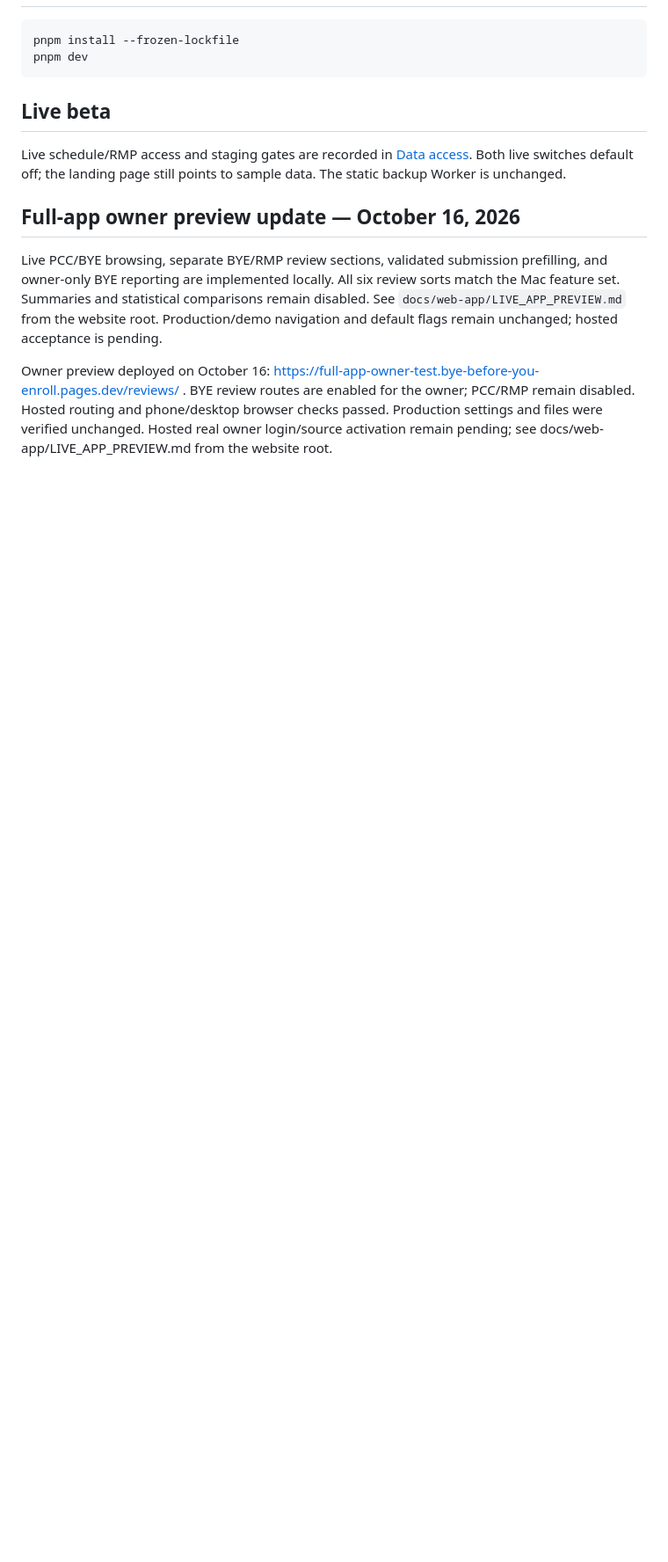
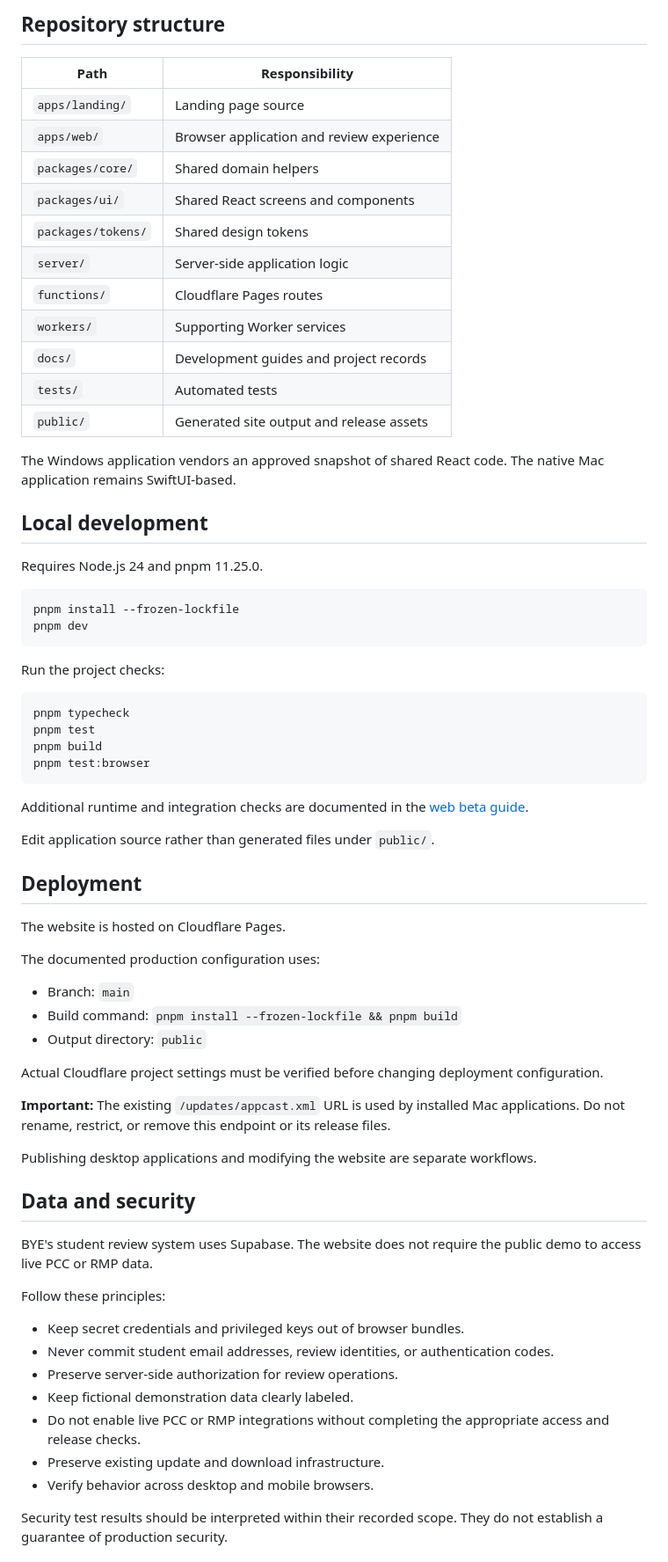
Before and after one commit to JacktheWizardd/BYE_frontend, a Markdown page: README.md, the part around one of its changes. Shown at 88% size. Rendered like a GitHub page; blank space fills up the shorter version.

````diff
--- a/README.md
+++ b/README.md
@@ -37,23 +69,72 @@ The older Worker `bye-website` (`wrangler.jsonc`, https://bye-website.jack-truon
+## Repository structure
+
+| Path | Responsibility |
+|---|---|
+| `apps/landing/` | Landing page source |
+| `apps/web/` | Browser application and review experience |
+| `packages/core/` | Shared domain helpers |
+| `packages/ui/` | Shared React screens and components |
+| `packages/tokens/` | Shared design tokens |
+| `server/` | Server-side application logic |
+| `functions/` | Cloudflare Pages routes |
+| `workers/` | Supporting Worker services |
+| `docs/` | Development guides and project records |
+| `tests/` | Automated tests |
+| `public/` | Generated site output and release assets |
+
+The Windows application vendors an approved snapshot of shared React code. The native Mac application remains SwiftUI-based.
+
+## Local development
+
+Requires Node.js 24 and pnpm 11.25.0.
+
+```bash
 pnpm install --frozen-lockfile
 pnpm dev
 ```
 
-## Live beta
+Run the project checks:
 
-Live schedule/RMP access and staging gates are recorded in [Data access](docs/operations/DATA_ACCESS.md). Both live switches default off; the landing page still points to sample data. The static backup Worker is unchanged.
+```bash
+pnpm typecheck
+pnpm test
+pnpm build
+pnpm test:browser
+```
 
+Additional runtime and integration checks are documented in the [web beta guide](docs/web-app/WEB_BETA.md).
 
-## Full-app owner preview update — October 16, 2026
+Edit application source rather than generated files under `public/`.
 
-Live PCC/BYE browsing, separate BYE/RMP review sections, validated submission
-prefilling, and owner-only BYE reporting are implemented locally. All six review
-sorts match the Mac feature set. Summaries and statistical comparisons remain
-disabled. See `docs/web-app/LIVE_APP_PREVIEW.md` from the website root. Production/demo
-navigation and default flags remain unchanged; hosted acceptance is pending.
+## Deployment
 
+The website is hosted on Cloudflare Pages.
 
-Owner preview deployed on October 16: https://full-app-owner-test.bye-before-you-enroll.pages.dev/reviews/ . BYE review routes
-are enabled for the owner; PCC/RMP remain disabled. Hosted routing and phone/desktop
-browser checks passed. Production settings and files were verified unchanged.
-Hosted real owner login/source activation remain pending; see docs/web-app/LIVE_APP_PREVIEW.md
-from the website root.
+The documented production configuration uses:
+
+- Branch: `main`
+- Build command: `pnpm install --frozen-lockfile && pnpm build`
+- Output directory: `public`
+
+Actual Cloudflare project settings must be verified before changing deployment configuration.
+
+**Important:** The existing `/updates/appcast.xml` URL is used by installed Mac applications. Do not rename, restrict, or remove this endpoint or its release files.
+
+Publishing desktop applications and modifying the website are separate workflows.
+
+## Data and security
+
+BYE's student review system uses Supabase. The website does not require the public demo to access live PCC or RMP data.
+
+Follow these principles:
+
+- Keep secret credentials and privileged keys out of browser bundles.
+- Never commit student email addresses, review identities, or authentication codes.
+- Preserve server-side authorization for review operations.
+- Keep fictional demonstration data clearly labeled.
+- Do not enable live PCC or RMP integrations without completing the appropriate access and release checks.
+- Preserve existing update and download infrastructure.
+- Verify behavior across desktop and mobile browsers.
+
+Security test results should be interpreted within their recorded scope. They do not establish a guarantee of production security.
+
````
Also changed, not shown: other parts of README.md (+83 -21 lines).
